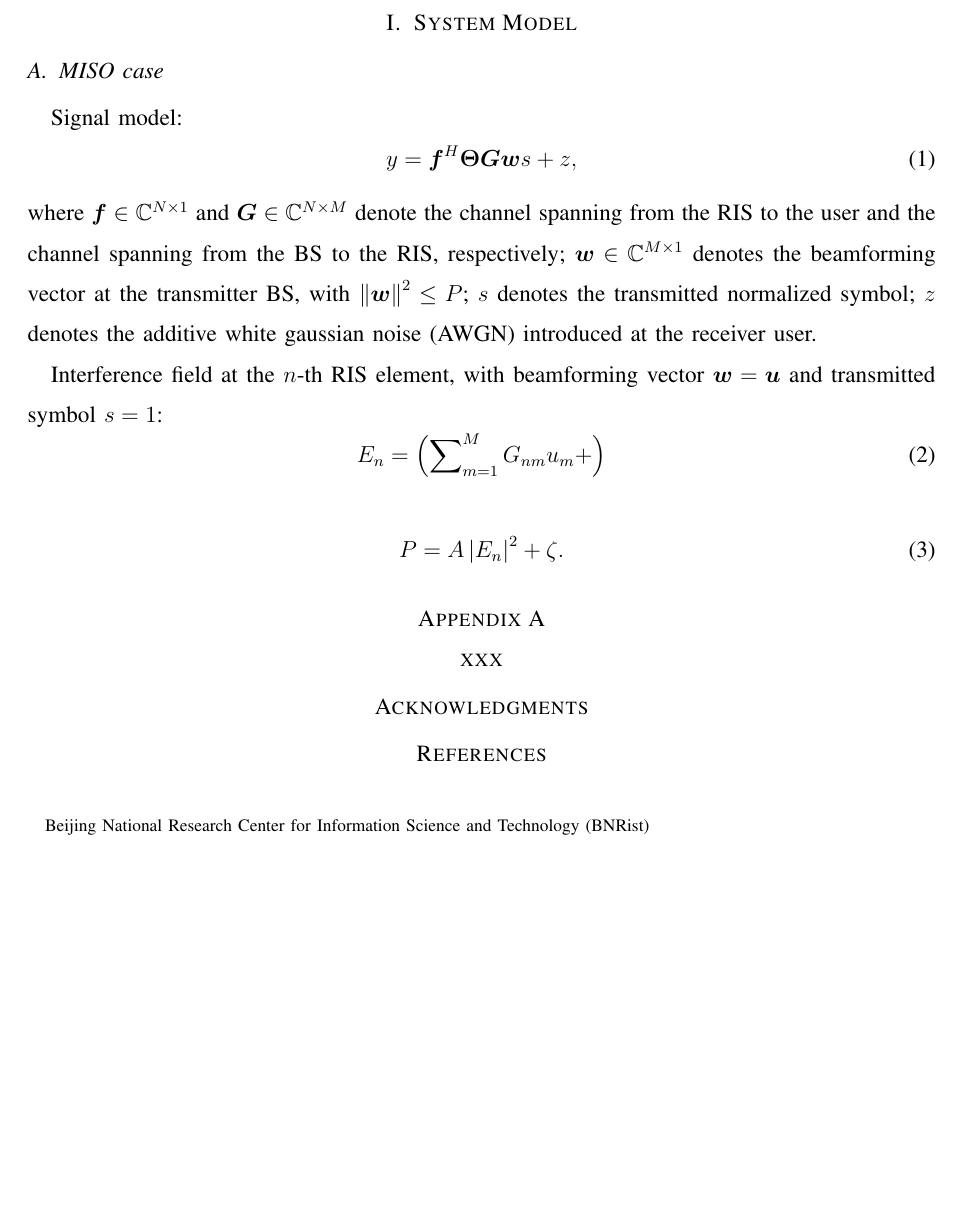
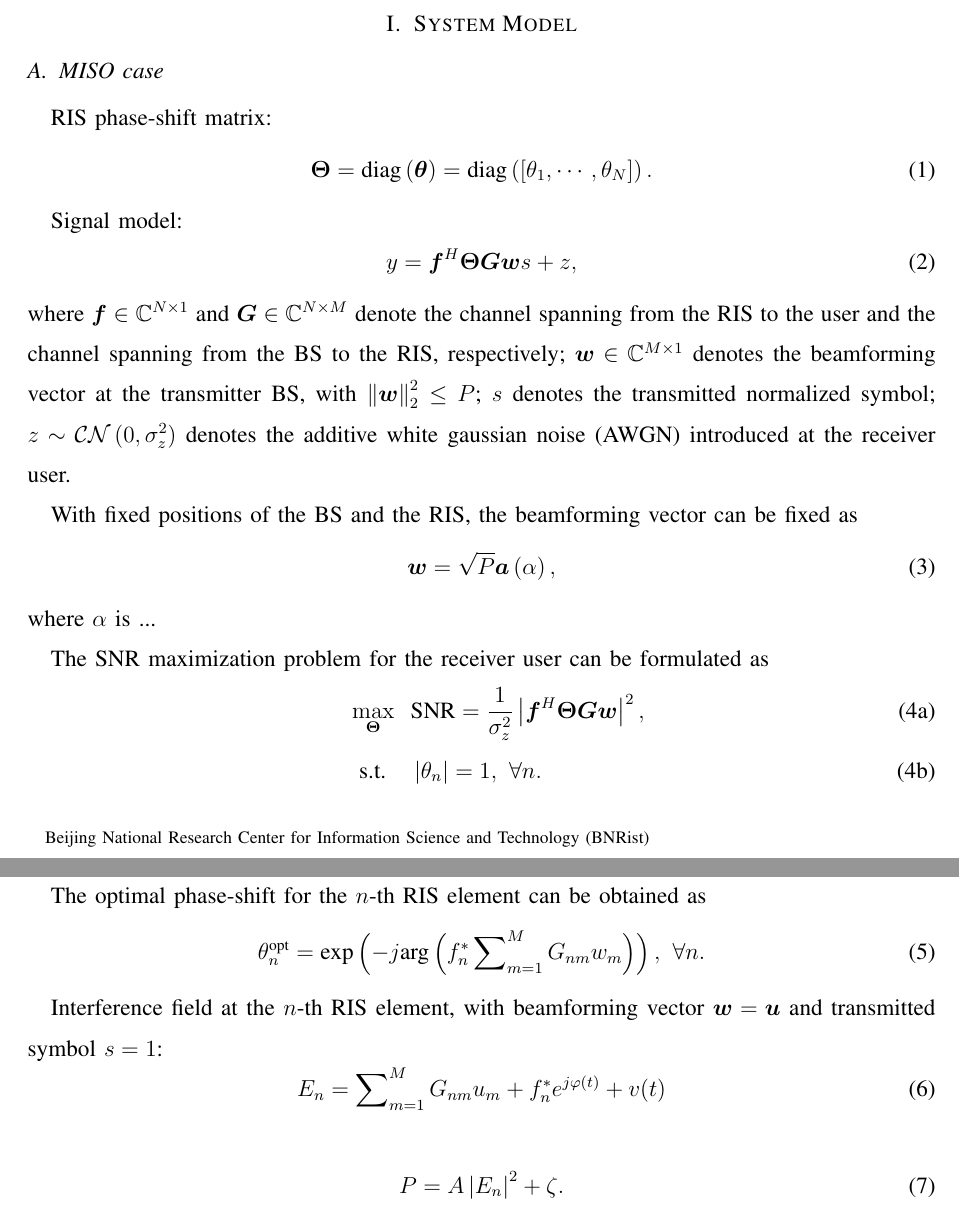
Before and after one commit to johnzja/Sensing-RIS, a LaTeX paper (paper/SensingRIS.tex): part of the page before the commit and two parts of pages 1 and 2 of 2 after it, the two joined at a grey line, cut so that both start at the same text, the shorter picture padded with empty space. Compiled offline with pdfLaTeX.

Commit message:
random field

```diff
--- a/paper/SensingRIS.tex
+++ b/paper/SensingRIS.tex
@@ -59,6 +59,10 @@
 \def \ml {multi-layer }
 \def \tb {transmit beamformer }
 \def \sl {single-layer }
+\def \diag {\text{diag}}
+\def \opt {^{\text{opt}}}
+\def \exp {\text{exp}}
+\def \arg {\text{arg}}
 \newcommand{\RNum}[1]{\uppercase\expandafter{\romannumeral #1\relax}}
 \renewcommand{\algorithmicrequire}{\textbf{Input:}}   %Use Input in the format of Algorithm
 \renewcommand{\algorithmicensure}{\textbf{Output:}}  %UseOutput in the format of Algorithm
@@ -89,17 +93,49 @@ xxx
 \subsection{MISO case}
 \label{MISO case}
 
+RIS phase-shift matrix:
+\begin{equation}
+\label{RIS}
+\bm \Theta = \diag \left(\bm \theta\right )=\diag \left(\left[\theta_{1},\cdots ,\theta_{N}\right]\right).
+\end{equation}
+
 Signal model:
 \begin{equation}
 \label{Signal model}
 y=\bm f^{H}\bm \Theta\bm G\bm ws+z,
 \end{equation}
-where $\bm f\in \mathbb C ^{N\times 1}$ and $\bm G \in \mathbb C^{N\times M}$ denote the channel spanning from the RIS to the user and the channel spanning from the BS to the RIS, respectively; $\bm w\in \mathbb C^{M\times 1}$ denotes the beamforming vector at the transmitter BS, with $\left\Vert \bm w\right \Vert^{2}\leq P$; $s$ denotes the transmitted normalized symbol; $z$ denotes the \ac{AWGN} introduced at the receiver user.
+where $\bm f\in \mathbb C ^{N\times 1}$ and $\bm G \in \mathbb C^{N\times M}$ denote the channel spanning from the RIS to the user and the channel spanning from the BS to the RIS, respectively; $\bm w\in \mathbb C^{M\times 1}$ denotes the beamforming vector at the transmitter BS, with $\left\Vert \bm w\right \Vert_{2}^{2}\leq P$; $s$ denotes the transmitted normalized symbol; $z\sim \mathcal{CN}\left(0,\sigma_{z}^{2}\right)$ denotes the \ac{AWGN} introduced at the receiver user.
+
+With fixed positions of the BS and the RIS, the beamforming vector can be fixed as
+\begin{equation}
+\label{fixed w}
+\bm w=\sqrt{P}\bm a\left(\alpha\right),
+\end{equation}
+where $\alpha$ is ...
+
+The SNR maximization problem for the receiver user can be formulated as
+\begin{subequations}
+\label{optimization}
+\begin{align}
+\label{objective}
+\max_{\bm \Theta}~~&\text{SNR}=\frac{1}{\sigma_{z}^{2}}
+\left\vert
+\bm f^{H}\bm \Theta\bm G\bm w \right\vert^{2},\\
+\label{constraint}
+~~~~~\text{s.t.~~~}&\left\vert\theta_{n}\right\vert=1,~\forall n.
+\end{align}
+\end{subequations}
+
+The optimal phase-shift for the $n$-th RIS element can be obtained as
+\begin{equation}
+\label{optimal RIS}
+\theta_{n}\opt = \exp\left(-j\arg\left(f_{n}^{*}\sum\nolimits_{m=1}^{M}G_{nm}w_{m}\right)\right),~\forall n.
+\end{equation}
 
 Interference field at the $n$-th RIS element, with beamforming vector $\bm w=\bm u$ and transmitted symbol $s=1$:
 \begin{equation}
 \label{interference}
-E_{n}=\left( \sum\nolimits_{m=1}^{M}G_{nm}u_{m}+\right)
+E_{n}=\sum\nolimits_{m=1}^{M}G_{nm}u_{m}+f_{n}^{*}e^{j\varphi (t)}+v(t)
 \end{equation}
 
 \begin{equation}
```
